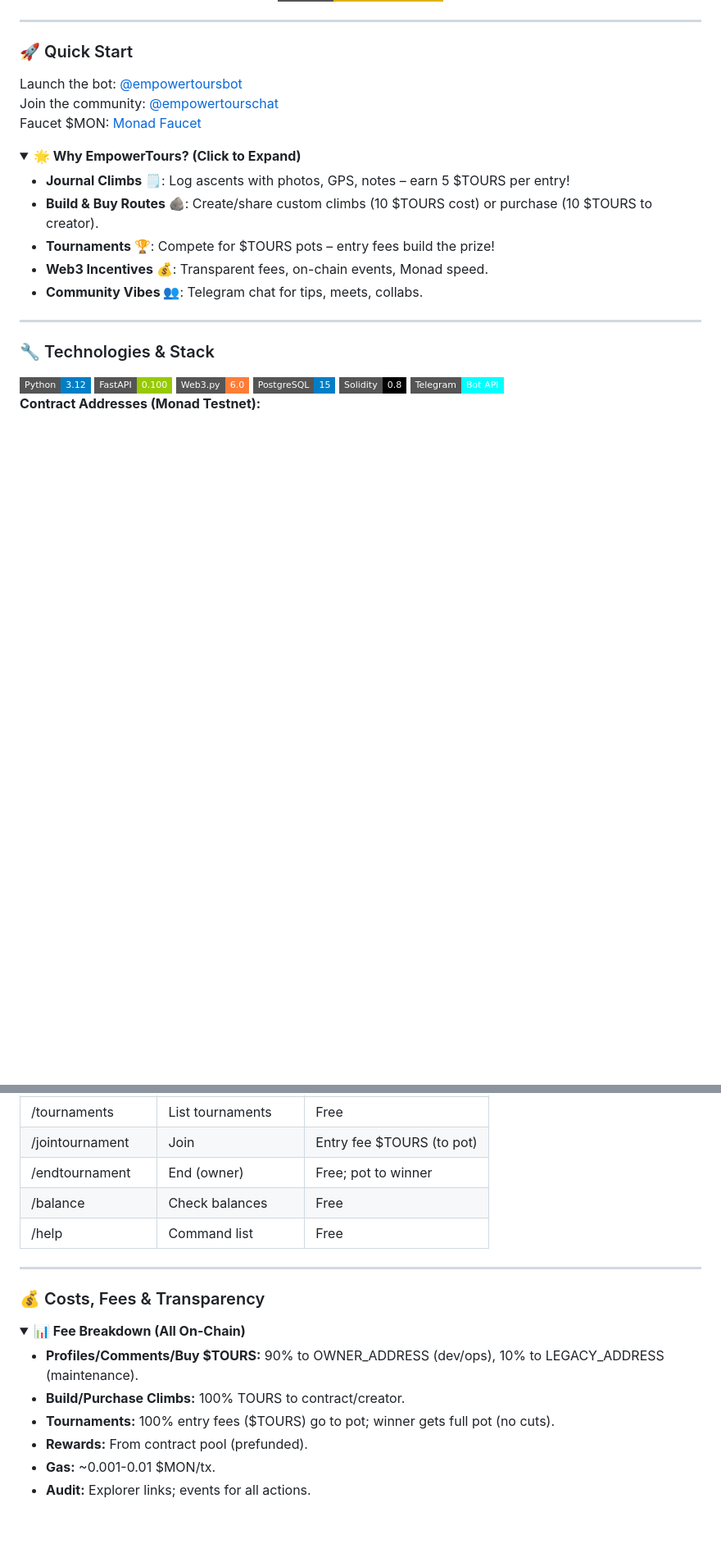
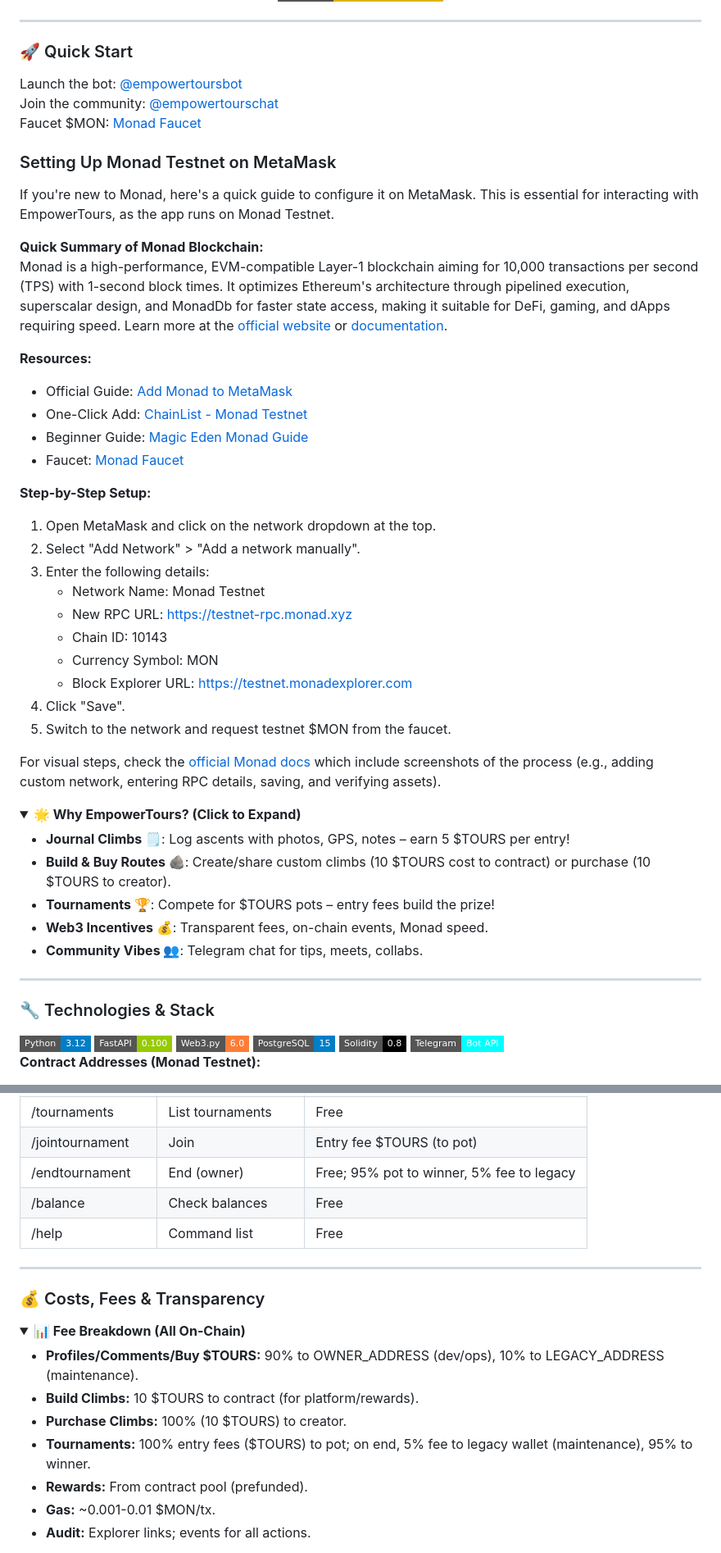
Before and after one commit to EmpowerTours/version2, a Markdown page: README.md, 2 parts joined by grey strips. Shown at 82% size. GitHub-like rendering; folded sections open; badges without logos; blank space fills up the shorter version.

Commit message:
Update README.md
Signed-off-by: EmpowerTours <162839159+EmpowerTours@users.noreply.github.com>

```diff
--- a/README.md
+++ b/README.md
@@ -18,12 +18,38 @@ Launch the bot: [@empowertoursbot](https://t.me/AI_RobotExpert_bott)
 Join the community: [@empowertourschat](https://t.me/empowertourschat)
 Faucet $MON: [Monad Faucet](https://testnet.monad.xyz/faucet)
+
+### Setting Up Monad Testnet on MetaMask
+If you're new to Monad, here's a quick guide to configure it on MetaMask. This is essential for interacting with EmpowerTours, as the app runs on Monad Testnet.
+
+**Quick Summary of Monad Blockchain:**
+Monad is a high-performance, EVM-compatible Layer-1 blockchain aiming for 10,000 transactions per second (TPS) with 1-second block times. It optimizes Ethereum's architecture through pipelined execution, superscalar design, and MonadDb for faster state access, making it suitable for DeFi, gaming, and dApps requiring speed. Learn more at the [official website](https://monad.xyz) or [documentation](https://docs.monad.xyz).
+
+**Resources:**
+- Official Guide: [Add Monad to MetaMask](https://docs.monad.xyz/guides/add-monad-to-wallet/metamask)
+- One-Click Add: [ChainList - Monad Testnet](https://chainlist.org/chain/10143)
+- Beginner Guide: [Magic Eden Monad Guide](https://help.magiceden.io/en/articles/10583721-introducing-monad-on-magic-eden-a-beginner-s-guide)
+- Faucet: [Monad Faucet](https://testnet.monad.xyz/faucet)
+
+**Step-by-Step Setup:**
+1. Open MetaMask and click on the network dropdown at the top.
+2. Select "Add Network" > "Add a network manually".
+3. Enter the following details:
+   - Network Name: Monad Testnet
+   - New RPC URL: https://testnet-rpc.monad.xyz
+   - Chain ID: 10143
+   - Currency Symbol: MON
+   - Block Explorer URL: https://testnet.monadexplorer.com
+4. Click "Save".
+5. Switch to the network and request testnet $MON from the faucet.
+
+For visual steps, check the [official Monad docs](https://docs.monad.xyz/guides/add-monad-to-wallet/metamask) which include screenshots of the process (e.g., adding custom network, entering RPC details, saving, and verifying assets).
 
 <details>
 <summary><b>🌟 Why EmpowerTours? (Click to Expand)</b></summary>
 <div style="background-color: #f9f9f9; padding: 15px; border-radius: 10px; box-shadow: 0 2px 4px rgba(0,0,0,0.1);">
 
 - **Journal Climbs 🗒️**: Log ascents with photos, GPS, notes – earn 5 $TOURS per entry!
-- **Build & Buy Routes 🪨**: Create/share custom climbs (10 $TOURS cost) or purchase (10 $TOURS to creator).
+- **Build & Buy Routes 🪨**: Create/share custom climbs (10 $TOURS cost to contract) or purchase (10 $TOURS to creator).
 - **Tournaments 🏆**: Compete for $TOURS pots – entry fees build the prize!
 - **Web3 Incentives 💰**: Transparent fees, on-chain events, Monad speed.
 - **Community Vibes 👥**: Telegram chat for tips, meets, collabs.
@@ -179,7 +205,7 @@ Faucet $MON: [Monad Faucet](https://testnet.monad.xyz/faucet)
     <tr style="background-color: #f9f9f9;">
       <td>/endtournament <id> <winner></td>
       <td>End (owner)</td>
-      <td>Free; pot to winner</td>
+      <td>Free; 95% pot to winner, 5% fee to legacy</td>
     </tr>
     <tr>
       <td>/balance</td>
@@ -201,8 +227,9 @@ Faucet $MON: [Monad Faucet](https://testnet.monad.xyz/faucet)
 <summary><b>📊 Fee Breakdown (All On-Chain)</b></summary>
 <ul>
   <li><b>Profiles/Comments/Buy $TOURS:</b> 90% to OWNER_ADDRESS (dev/ops), 10% to LEGACY_ADDRESS (maintenance).</li>
-  <li><b>Build/Purchase Climbs:</b> 100% TOURS to contract/creator.</li>
-  <li><b>Tournaments:</b> 100% entry fees ($TOURS) go to pot; winner gets full pot (no cuts).</li>
+  <li><b>Build Climbs:</b> 10 $TOURS to contract (for platform/rewards).</li>
+  <li><b>Purchase Climbs:</b> 100% (10 $TOURS) to creator.</li>
+  <li><b>Tournaments:</b> 100% entry fees ($TOURS) to pot; on end, 5% fee to legacy wallet (maintenance), 95% to winner.</li>
   <li><b>Rewards:</b> From contract pool (prefunded).</li>
   <li><b>Gas:</b> ~0.001-0.01 $MON/tx.</li>
   <li><b>Audit:</b> Explorer links; events for all actions.</li>
```
Also changed, not shown: other parts of README.md (+6 -13 lines).
